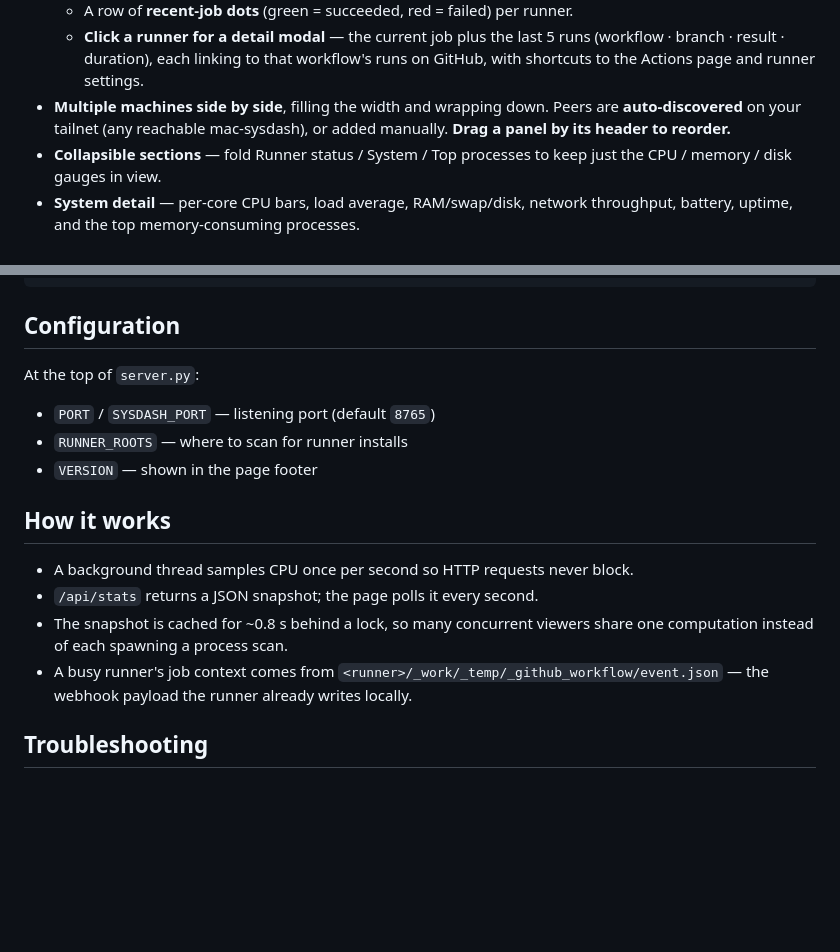
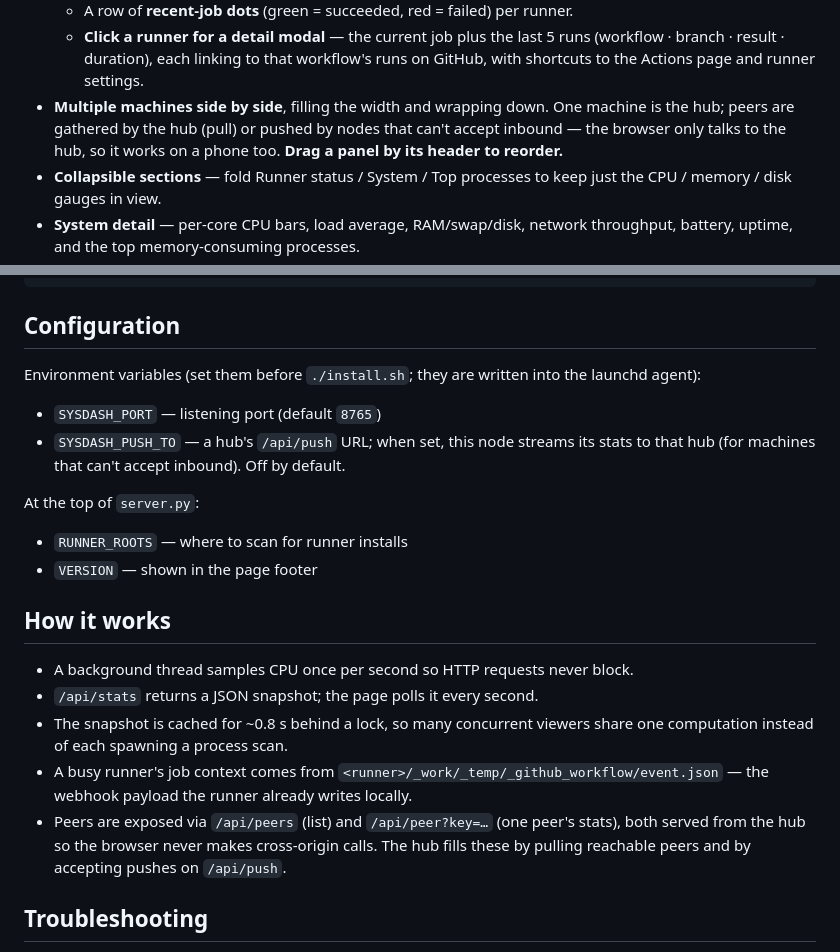
Before and after one commit to berkayturanci/mac-sysdash, a Markdown page: README.md, 2 parts joined by grey strips. Drawn GitHub-style; blank space fills up the shorter version.

Commit message:
docs: finalize README + CHANGELOG for the hub/pull/push architecture
Reflect server-side aggregation and push mode (drop stale manual-add wording),
document SYSDASH_PUSH_TO, add the /api/peers, /api/peer, /api/push notes, and
backfill CHANGELOG 1.5.1/1.5.2.

Co-Authored-By: Claude Opus 4.8 <noreply@anthropic.com>
Claude-Session: https://claude.ai/code/session_01KFoMpwp6bskHCvmZus2cit

```diff
--- a/README.md
+++ b/README.md
@@ -34,9 +34,10 @@ the installer sets that up for you in an isolated virtualenv.
   - **Click a runner for a detail modal** — the current job plus the last 5 runs
     (workflow · branch · result · duration), each linking to that workflow's runs
     on GitHub, with shortcuts to the Actions page and runner settings.
-- **Multiple machines side by side**, filling the width and wrapping down. Peers are
-  **auto-discovered** on your tailnet (any reachable mac-sysdash), or added manually.
-  **Drag a panel by its header to reorder.**
+- **Multiple machines side by side**, filling the width and wrapping down. One
+  machine is the hub; peers are gathered by the hub (pull) or pushed by nodes that
+  can't accept inbound — the browser only talks to the hub, so it works on a phone
+  too. **Drag a panel by its header to reorder.**
 - **Collapsible sections** — fold Runner status / System / Top processes to keep just
   the CPU / memory / disk gauges in view.
 - **System detail** — per-core CPU bars, load average, RAM/swap/disk, network
@@ -197,9 +198,15 @@ python3 -m unittest discover -s tests -v
 
 ## Configuration
 
+Environment variables (set them before `./install.sh`; they are written into the
+launchd agent):
+
+- `SYSDASH_PORT` — listening port (default `8765`)
+- `SYSDASH_PUSH_TO` — a hub's `/api/push` URL; when set, this node streams its
+  stats to that hub (for machines that can't accept inbound). Off by default.
+
 At the top of `server.py`:
 
-- `PORT` / `SYSDASH_PORT` — listening port (default `8765`)
 - `RUNNER_ROOTS` — where to scan for runner installs
 - `VERSION` — shown in the page footer
 
@@ -212,6 +219,10 @@ At the top of `server.py`:
 - A busy runner's job context comes from
   `<runner>/_work/_temp/_github_workflow/event.json` — the webhook payload the
   runner already writes locally.
+- Peers are exposed via `/api/peers` (list) and `/api/peer?key=…` (one peer's
+  stats), both served from the hub so the browser never makes cross-origin calls.
+  The hub fills these by pulling reachable peers and by accepting pushes on
+  `/api/push`.
 
 ## Troubleshooting
 
```
Also changed, not shown: CHANGELOG.md (+16 -0 lines).
